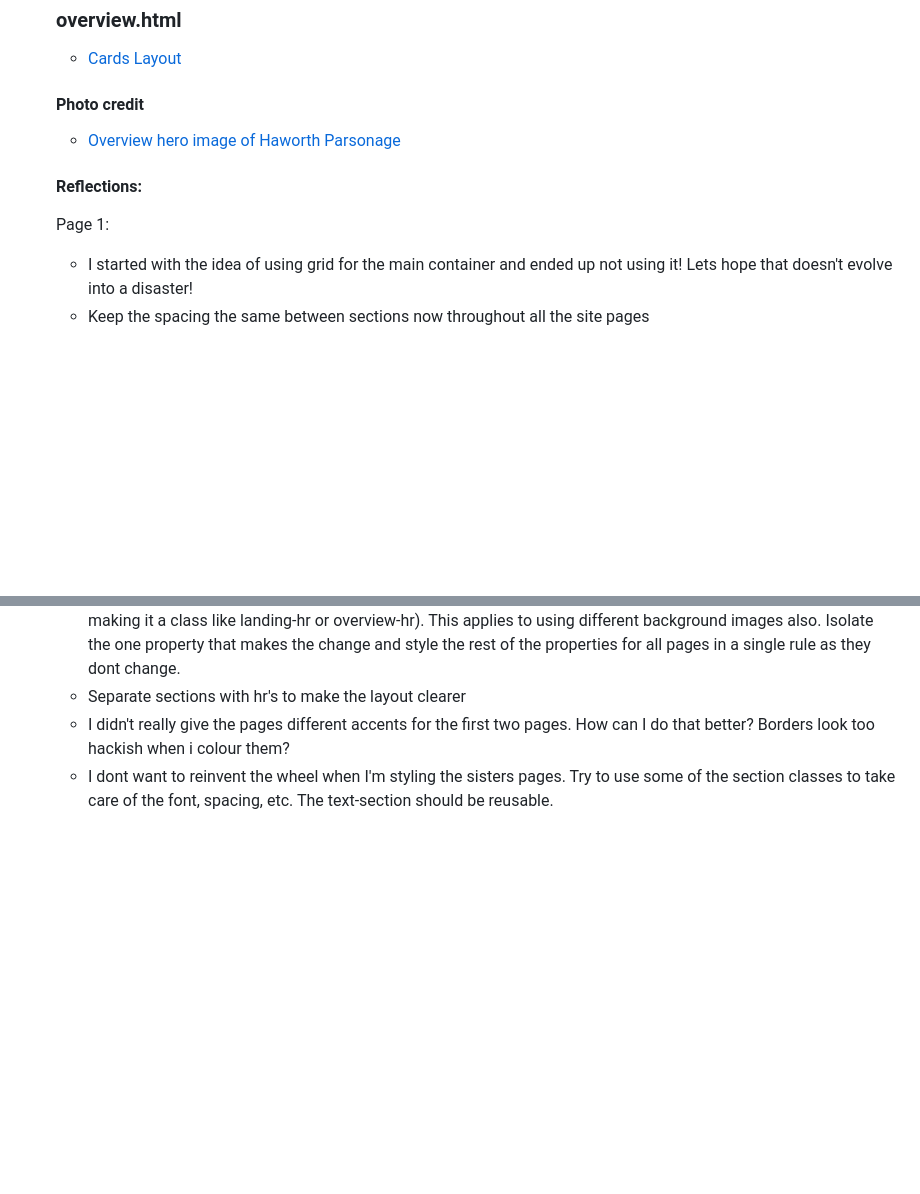
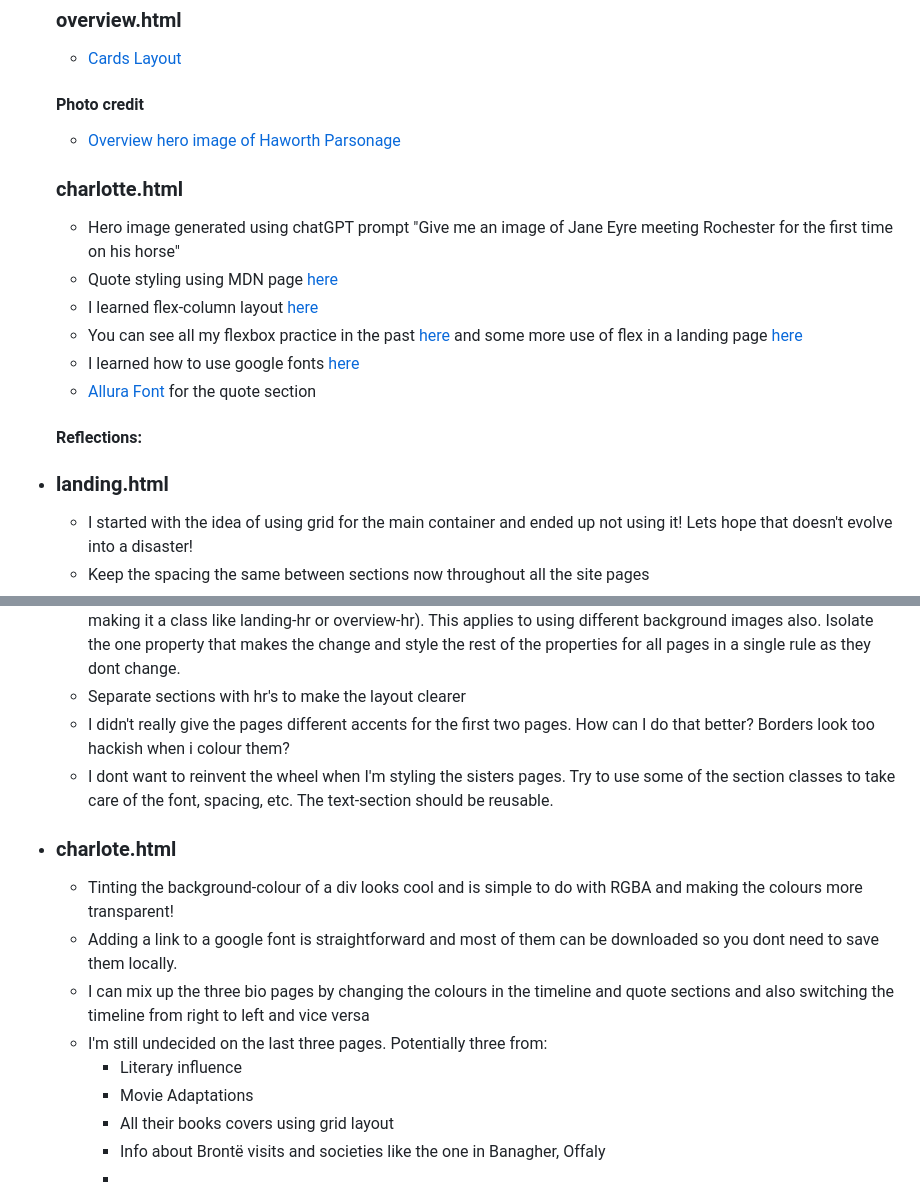
Before and after one commit to AdamMcCarthyCS/web-dev-1-assignment-1, a Markdown page: README.md, 2 parts joined by grey strips. Rendered like a GitHub page; blank space fills up the shorter version.

Commit message:
docs(readme): Add refernces to README and reflections on building charlotte.html

```diff
--- a/README.md
+++ b/README.md
@@ -42,8 +42,16 @@ First I will build a 5 page website. If that works out I will extend it to 8 pag
     #### Photo credit
     - [Overview hero image of Haworth Parsonage](https://www.countrylife.co.uk/out-and-about/theatre-film-music/bronte-sisters-parsonage-haworth-146543)
 
+    ### charlotte.html
+    - Hero image generated using chatGPT prompt "Give me an image of Jane Eyre meeting Rochester for the first time on his horse"
+    - Quote styling using MDN page [here](https://developer.mozilla.org/en-US/docs/Web/HTML/Reference/Elements/blockquote#try_it)
+    - I learned flex-column layout [here](https://www.theodinproject.com/lessons/foundations-axes#axes)
+    - You can see all my flexbox practice in the past [here](https://github.com/AdamMcCarthyCS/css-exercises/tree/main/foundations/flex) and some more use of flex in a landing page [here](https://github.com/AdamMcCarthyCS/project-odin-landing-page/tree/main)
+    - I learned how to use google fonts [here](https://www.w3schools.com/css/css_font_google.asp)
+    - [Allura Font](https://fonts.google.com/specimen/Allura) for the quote section
+
     #### Reflections:
-    Page 1:
+- ### landing.html
     - I started with the idea of using grid for the main container and ended up not using it! Lets hope that doesn't evolve into a disaster!
     - Keep the spacing the same between sections now throughout all the site pages
     - Don't use * properties again besides for box-sizing. Absolute headache.
@@ -59,3 +67,13 @@ First I will build a 5 page website. If that works out I will extend it to 8 pag
     - Separate sections with hr's to make the layout clearer
     - I didn't really give the pages different accents for the first two pages. How can I do that better? Borders look too hackish when i colour them?
     - I dont want to reinvent the wheel when I'm styling the sisters pages. Try to use some of the section classes to take care of the font, spacing, etc. The text-section should be reusable.
+- ### charlote.html
+    - Tinting the background-colour of a div looks cool and is simple to do with RGBA and making the colours more transparent!
+    - Adding a link to a google font is straightforward and most of them can be downloaded so you dont need to save them locally.
+    - I can mix up the three bio pages by changing the colours in the timeline and quote sections and also switching the timeline from right to left and vice versa
+    - I'm still undecided on the last three pages. Potentially three from:
+        - Literary influence
+        - Movie Adaptations
+        - All their books covers using grid layout
+        - Info about Brontë visits and societies like the one in Banagher, Offaly
+        -
```
